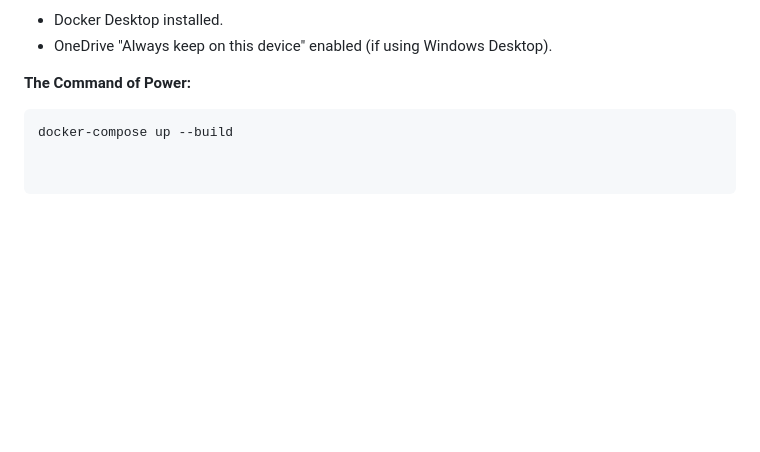
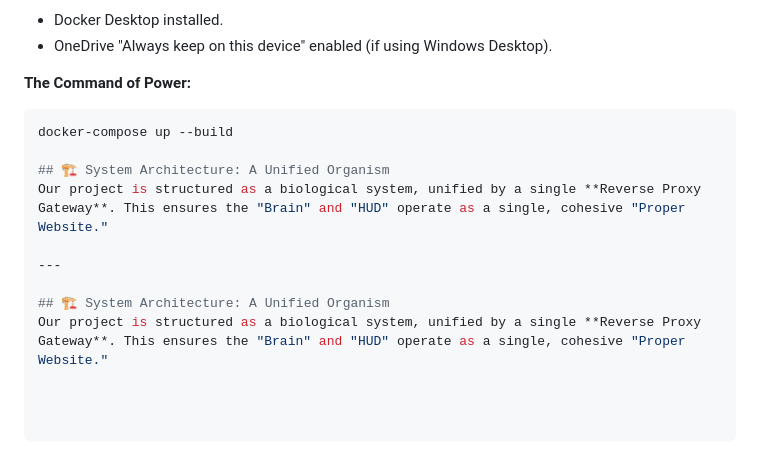
Before and after one commit to tharunikan6-ai/pipeline_guardinas, a Markdown page: README.md, the part around the change. Rendered like a GitHub page; blank space fills up the shorter version.

````diff
--- a/README.md
+++ b/README.md
@@ -66,3 +66,11 @@ Our ecosystem is containerized for total isolation. No "it works on my machine"
 **The Command of Power:**
 ```bash
 docker-compose up --build
+
+## 🏗️ System Architecture: A Unified Organism
+Our project is structured as a biological system, unified by a single **Reverse Proxy Gateway**. This ensures the "Brain" and "HUD" operate as a single, cohesive "Proper Website."
+
+---
+
+## 🏗️ System Architecture: A Unified Organism
+Our project is structured as a biological system, unified by a single **Reverse Proxy Gateway**. This ensures the "Brain" and "HUD" operate as a single, cohesive "Proper Website."
````
